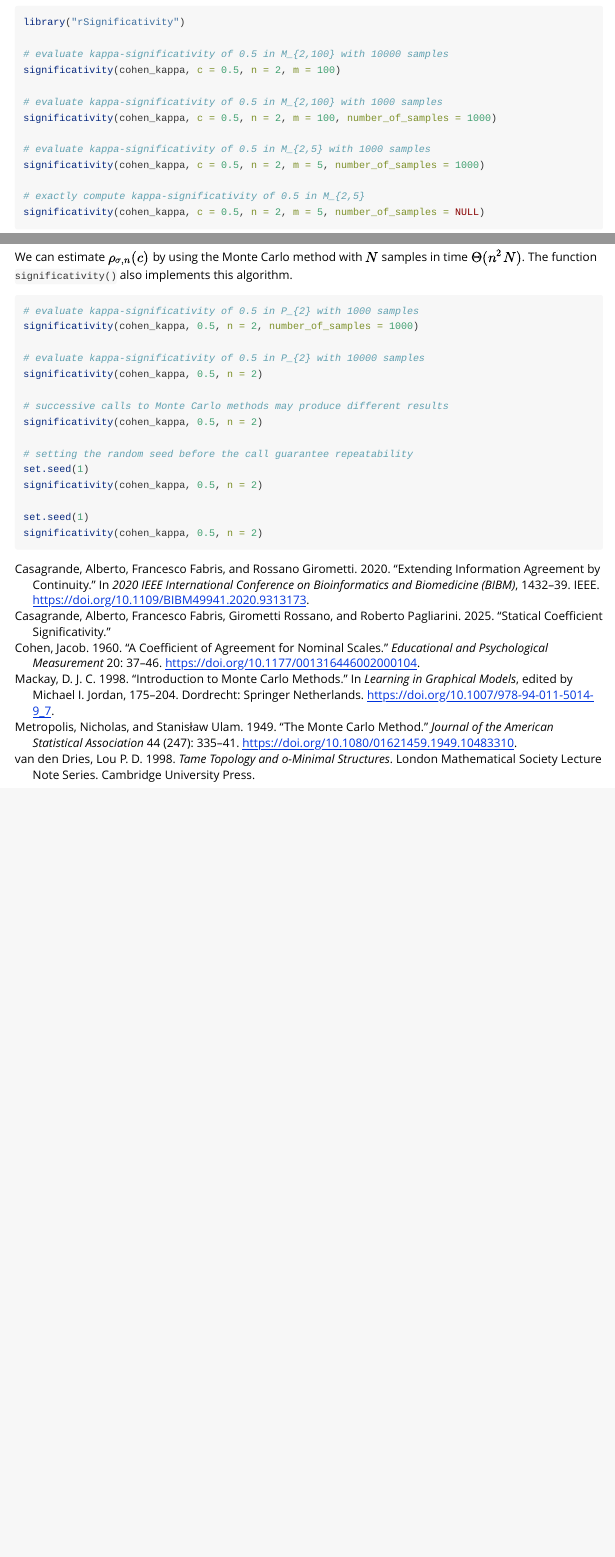
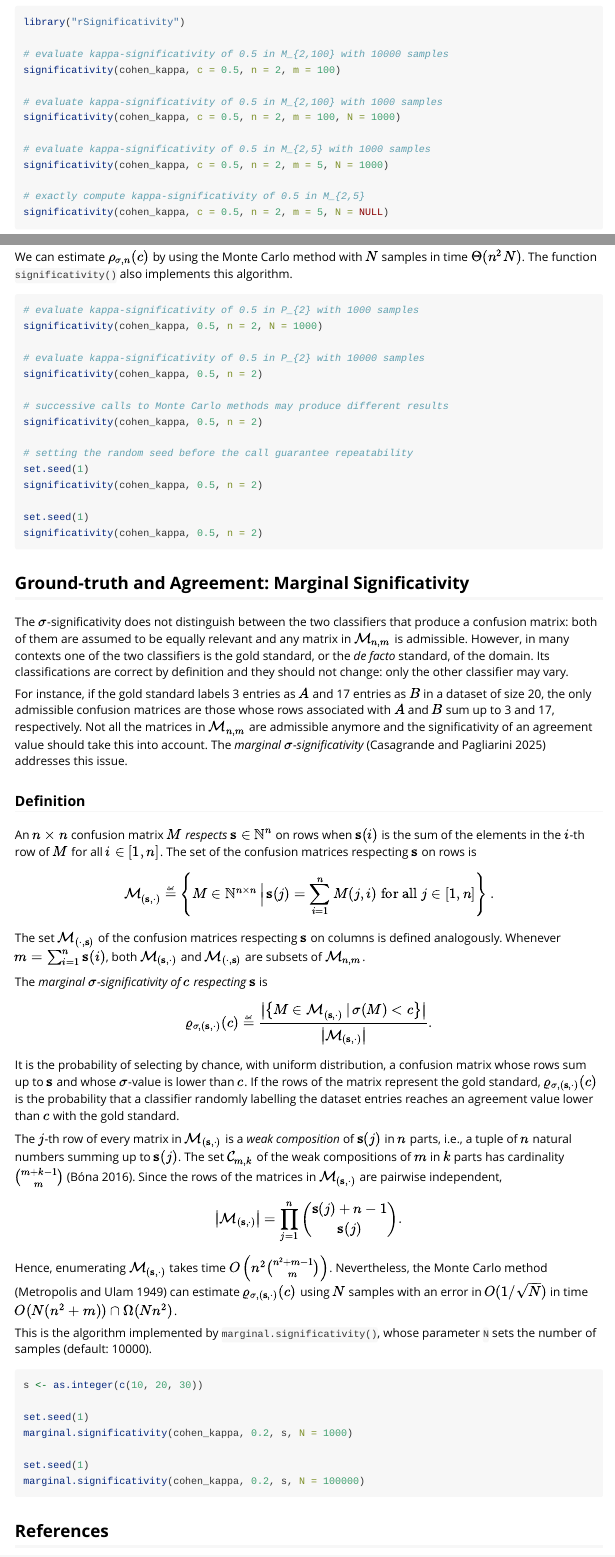
Before and after one commit to albertocasagrande/rSignificativity, an R Markdown document (vignettes/significativity.Rmd): the page in a window 1100 px wide, from 740 px down before the commit and from 760 px down after it, so that both start at the same text, and a second part further down, joined at a grey line. Rendered offline with R 4.5, knitr and Pandoc, with nearby package versions; the code chunks are not run, so their results and figures are left out.

Commit message:
Updated the vignette

````diff
--- a/vignettes/references.bib
+++ b/vignettes/references.bib
@@ -2347,6 +2347,3 @@
 	year = {1987},
 	bdsk-url-1 = {https://doi.org/10.1002/sim.4780060402}}
 
-@unpublished{significativity,
-  author = {Casagrande, Alberto and Fabris, Francesco and Girometti, Rossano, and Pagliarini, Roberto},
-  title  = {Statical Coefficient Significativity},
@@ -2355,0 +2351,32 @@
+	abstract = {Agreement measures, such as Cohen's kappa or intraclass correlation, gauge the matching between two or more classifiers. They are used in a wide range of contexts from medicine, where they evaluate the effectiveness of medical treatments and clinical trials, to artificial intelligence, where they can quantify the approximation due to the reduction of a classifier. The consistency of different classifiers to a gold standard can be compared simply by using the order induced by their agreement measure with respect to the gold standard itself. Nevertheless, labelling an approach as good or bad exclusively by using the value of an agreement measure requires a scale or a significativity index. Some quality scales have been proposed in the literature for Cohen's kappa, but they are mainly na{\"\i}ve, and their boundaries are arbitrary. We propose a general approach to evaluate the significance of any agreement value between two classifiers as the probability of randomly choosing a confusion matrix, built over the same data set, with a lower agreement value. This measure, named significativity, gauges the relevance of the observed agreement value rather than replacing the agreement measure used to calculate it. This work introduces two significativity indices: one dealing with finite data sets, the other one handling classification probability distributions. This manuscript also addresses the computational challenges of evaluating such indices and proposes some efficient algorithms for their evaluation.},
+	author = {Casagrande, Alberto and Fabris, Francesco and Girometti, Rossano and Pagliarini, Roberto},
+	date = {2025/09/22},
+	date-added = {2025-09-22 15:14:01 +0200},
+	date-modified = {2025-10-29 15:02:31 +0100},
+	doi = {10.1007/s11222-025-10728-1},
+	id = {Casagrande2025},
+	isbn = {1573-1375},
+	journal = {Statistics and Computing},
+	number = {6},
+	pages = {197},
+	title = {Significativity Indices for Agreement Values},
+	volume = {35},
+	year = {2025}}
+
+@inproceedings{casagrande2025b,
+	author = {Casagrande, Alberto and Pagliarini, Roberto},
+	booktitle = {2025 IEEE International Conference on Bioinformatics and Biomedicine (BIBM)},
+	doi = {10.1109/BIBM66473.2025.11356859},
+	pages = {5392--5399},
+	title = {A Marginal Significativity Index for Agreement Values},
+	year = {2025}}
+
+@article{Landis1977,
+	author = {Landis, J. Richard and Koch, Gary G.},
+	doi = {10.2307/2529310},
+	journal = {Biometrics},
+	number = {1},
+	pages = {159--174},
+	title = {The Measurement of Observer Agreement for Categorical Data},
+	volume = {33},
+	year = {1977}}
--- a/vignettes/significativity.Rmd
+++ b/vignettes/significativity.Rmd
@@ -79,23 +79,23 @@ library("rSignificativity")
 significativity(cohen_kappa, c = 0.5, n = 2, m = 100)
 
 # evaluate kappa-significativity of 0.5 in M_{2,100} with 1000 samples
-significativity(cohen_kappa, c = 0.5, n = 2, m = 100, number_of_samples = 1000)
+significativity(cohen_kappa, c = 0.5, n = 2, m = 100, N = 1000)
 
 # evaluate kappa-significativity of 0.5 in M_{2,5} with 1000 samples
-significativity(cohen_kappa, c = 0.5, n = 2, m = 5, number_of_samples = 1000)
+significativity(cohen_kappa, c = 0.5, n = 2, m = 5, N = 1000)
 
 # exactly compute kappa-significativity of 0.5 in M_{2,5}
-significativity(cohen_kappa, c = 0.5, n = 2, m = 5, number_of_samples = NULL)
+significativity(cohen_kappa, c = 0.5, n = 2, m = 5, N = NULL)
 ```
 
-The $\sigma$-significativity of $c$ in $\mathcal{P}_{n}$,
+The $\sigma$-significativity of $c$ in $\mathcal{P}_{n}$ [@casagrande2025a],
 where $\mathcal{P}_{n}$ is the set of all the $n \times n$-probability
 matrices, is
 $$
 \rho_{\sigma, n}(c) \stackrel{\tiny\textrm{def}}{=} \frac{V\left(\left\{M \in \mathcal{P}_{n} \, |\, \sigma(M) < c\right\}\right)}{V(\Delta^{(n^2-1)})}
 $$
 where $\Delta^{(k-1)} =\left\{ \langle x_1, \ldots x_k \rangle \in \mathbb{R}_{\geq 0}^k\, |\, \sum_{i=1}^k x_i = 1\right\}$
-is the $k$-dimensional probability simplex and $V(\cdot)$ is the $n^2-1$-dimensional Lebesgue measure [@significativity].
+is the $k$-dimensional probability simplex and $V(\cdot)$ is the $n^2-1$-dimensional Lebesgue measure [@casagrande2025a].
 
 If $\sigma(M) < c$ is definable in an o-minimal theory [@Dries_1998], such as in the case
 of Cohen's $\kappa$ and $\textrm{IA}*$, then
@@ -110,7 +110,7 @@ The function `significativity()` also implements this algorithm.
 
 ```{r}
 # evaluate kappa-significativity of 0.5 in P_{2} with 1000 samples
-significativity(cohen_kappa, 0.5, n = 2, number_of_samples = 1000)
+significativity(cohen_kappa, 0.5, n = 2, N = 1000)
 
 # evaluate kappa-significativity of 0.5 in P_{2} with 10000 samples
 significativity(cohen_kappa, 0.5, n = 2)
@@ -125,3 +125,78 @@ significativity(cohen_kappa, 0.5, n = 2)
 set.seed(1)
 significativity(cohen_kappa, 0.5, n = 2)
 ```
+
+## Ground-truth and Agreement: Marginal Significativity
+
+The $\sigma$-significativity does not distinguish between the two
+classifiers that produce a confusion matrix: both of them are assumed
+to be equally relevant and any matrix in $\mathcal{M}_{n,m}$ is
+admissible. However, in many contexts one of the two classifiers
+is the gold standard, or the *de facto* standard, of the domain.
+Its classifications are correct by definition and they should not
+change: only the other classifier may vary.
+
+For instance, if the gold standard labels 3 entries as $A$ and 17 entries
+as $B$ in a dataset of size 20, the only admissible confusion matrices
+are those whose rows associated with $A$ and $B$ sum up to 3 and 17,
+respectively. Not all the matrices in $\mathcal{M}_{n,m}$ are admissible
+anymore and the significativity of an agreement value should take this
+into account. The *marginal $\sigma$-significativity*
+[@casagrande2025b] addresses this issue.
+
+### Definition
+
+An $n \times n$ confusion matrix $M$ *respects*
+$\mathbf{s} \in \mathbb{N}^n$ on rows when $\mathbf{s}(i)$ is the
+sum of the elements in the $i$-th row of $M$ for all $i \in [1, n]$. The
+set of the confusion matrices respecting $\mathbf{s}$ on rows is
+$$
+\mathcal{M}_{(\mathbf{s},\cdot)} \stackrel{\tiny\textrm{def}}{=} \left\{M \in \mathbb{N}^{n\times n} \,\Big|\, \mathbf{s}(j) = \sum_{i=1}^n M(j,i) \textrm{ for all } j \in [1,n]\right\}.
+$$
+The set $\mathcal{M}_{(\cdot,\mathbf{s})}$ of the confusion matrices
+respecting $\mathbf{s}$ on columns is defined analogously. Whenever
+$m = \sum_{i=1}^n \mathbf{s}(i)$, both
+$\mathcal{M}_{(\mathbf{s},\cdot)}$ and $\mathcal{M}_{(\cdot,\mathbf{s})}$
+are subsets of $\mathcal{M}_{n,m}$.
+
+The *marginal $\sigma$-significativity of $c$ respecting $\mathbf{s}$*
+is
+$$
+\varrho_{\sigma, (\mathbf{s},\cdot)}(c) \stackrel{\tiny\textrm{def}}{=} \frac{\left|\left\{M \in \mathcal{M}_{(\mathbf{s},\cdot)} \, |\, \sigma(M) < c\right\}\right|}{\left|\mathcal{M}_{(\mathbf{s},\cdot)}\right|}.
+$$
+It is the probability of selecting by chance, with uniform distribution,
+a confusion matrix whose rows sum up to $\mathbf{s}$ and whose
+$\sigma$-value is lower than $c$. If the rows of the matrix
+represent the gold standard, $\varrho_{\sigma, (\mathbf{s},\cdot)}(c)$
+is the probability that a classifier randomly labelling the dataset
+entries reaches an agreement value lower than $c$ with the gold standard.
+
+The $j$-th row of every matrix in $\mathcal{M}_{(\mathbf{s},\cdot)}$ is a
+*weak composition* of $\mathbf{s}(j)$ in $n$ parts, i.e., a tuple of $n$
+natural numbers summing up to $\mathbf{s}(j)$. The set
+$\mathcal{C}_{m,k}$ of the weak compositions of $m$ in $k$ parts has
+cardinality $\binom{m+k-1}{m}$ [@bona2016]. Since the rows of the matrices
+in $\mathcal{M}_{(\mathbf{s},\cdot)}$ are pairwise independent,
+$$
+\left|\mathcal{M}_{(\mathbf{s},\cdot)}\right| = \prod_{j=1}^n \binom{\mathbf{s}(j)+n-1}{\mathbf{s}(j)}.
+$$
+Hence, enumerating $\mathcal{M}_{(\mathbf{s},\cdot)}$
+takes time $O\left(n^2\binom{n^2+m-1}{m}\right)$. Nevertheless,
+the Monte Carlo method [@montecarlo] can estimate
+$\varrho_{\sigma, (\mathbf{s},\cdot)}(c)$ using $N$ samples with an error in
+$O(1/\sqrt{N})$ in time $O(N(n^2+m)) \cap \Omega(N n^2)$.
+
+This is the algorithm implemented by `marginal.significativity()`,
+whose parameter `N` sets the number of samples (default: 10000).
+
+```{r}
+s <- as.integer(c(10, 20, 30))
+
+set.seed(1)
+marginal.significativity(cohen_kappa, 0.2, s, N = 1000)
+
+set.seed(1)
+marginal.significativity(cohen_kappa, 0.2, s, N = 100000)
+```
+
+## References
````
Also changed, not shown: vignettes/references.bib (4 more changed lines), vignettes/significativity.Rmd (2 more changed lines).
